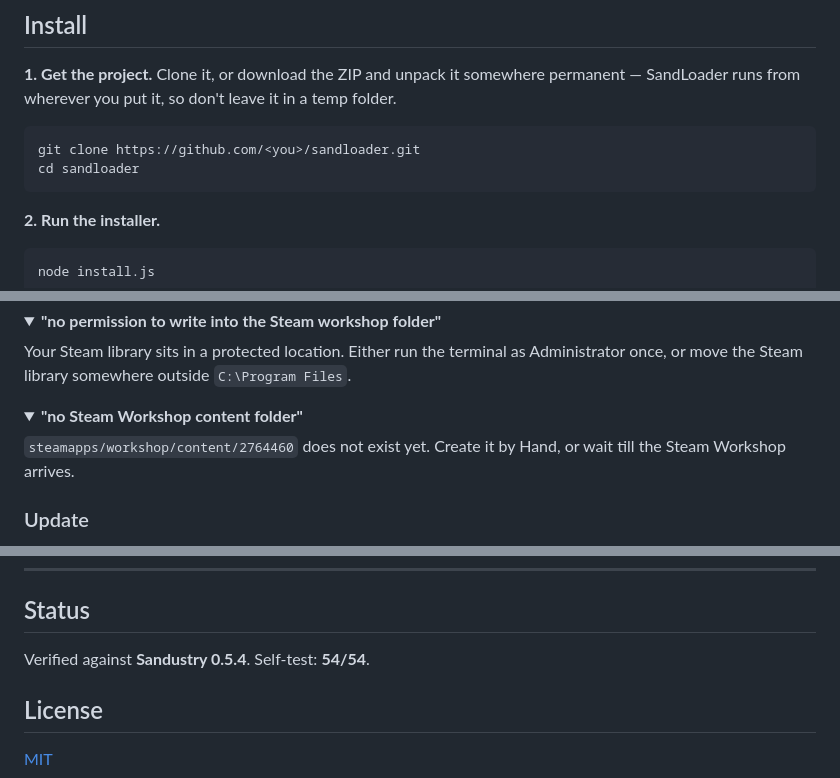
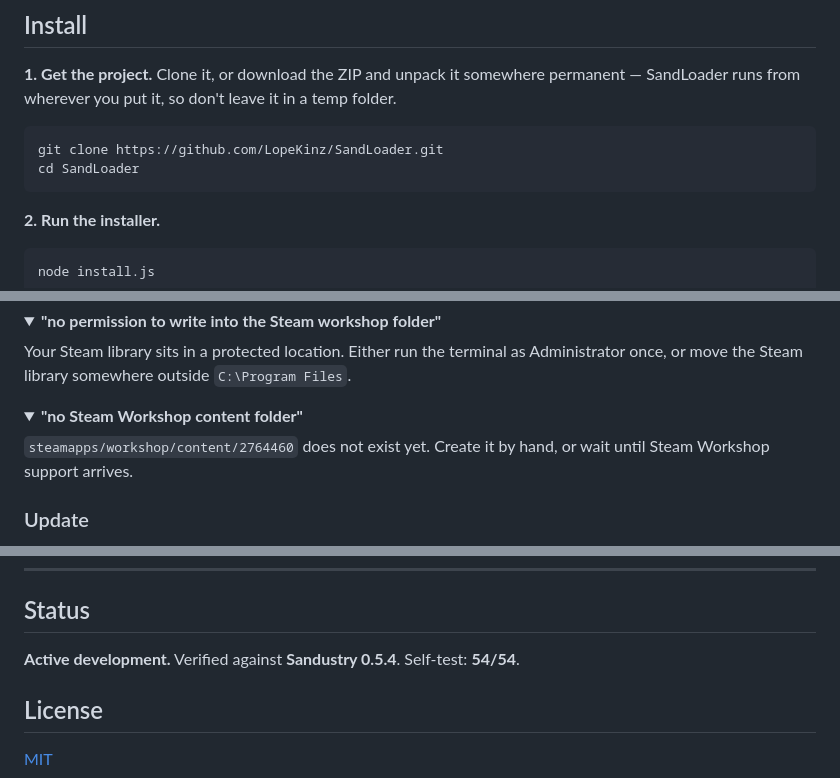
Before and after one commit to LopeKinz/SandLoader, a Markdown page: README.md, 3 parts joined by grey strips. Drawn GitHub-style; folded sections open.

````diff
--- a/README.md
+++ b/README.md
@@ -58,8 +99,8 @@ permanent — SandLoader runs from wherever you put it, so don't leave it in a
 temp folder.
 
 ```bash
-git clone https://github.com/<you>/sandloader.git
-cd sandloader
+git clone https://github.com/LopeKinz/SandLoader.git
+cd SandLoader
 ```
 
 **2. Run the installer.**
@@ -112,7 +153,7 @@ Administrator once, or move the Steam library somewhere outside
 <details>
 <summary><b>"no Steam Workshop content folder"</b></summary>
 
-`steamapps/workshop/content/2764460` does not exist yet. Create it by Hand, or wait till the Steam Workshop arrives.
+`steamapps/workshop/content/2764460` does not exist yet. Create it by hand, or wait until Steam Workshop support arrives.
 </details>
 
 ### Update
@@ -441,7 +490,7 @@ An honest list, roughly by how much they would be missed:
 
 ## Status
 
-Verified against **Sandustry 0.5.4**. Self-test: **54/54**.
+**Active development.** Verified against **Sandustry 0.5.4**. Self-test: **54/54**.
 
 ## License
 
````
Also changed, not shown: other parts of README.md (+50 -1 lines).
